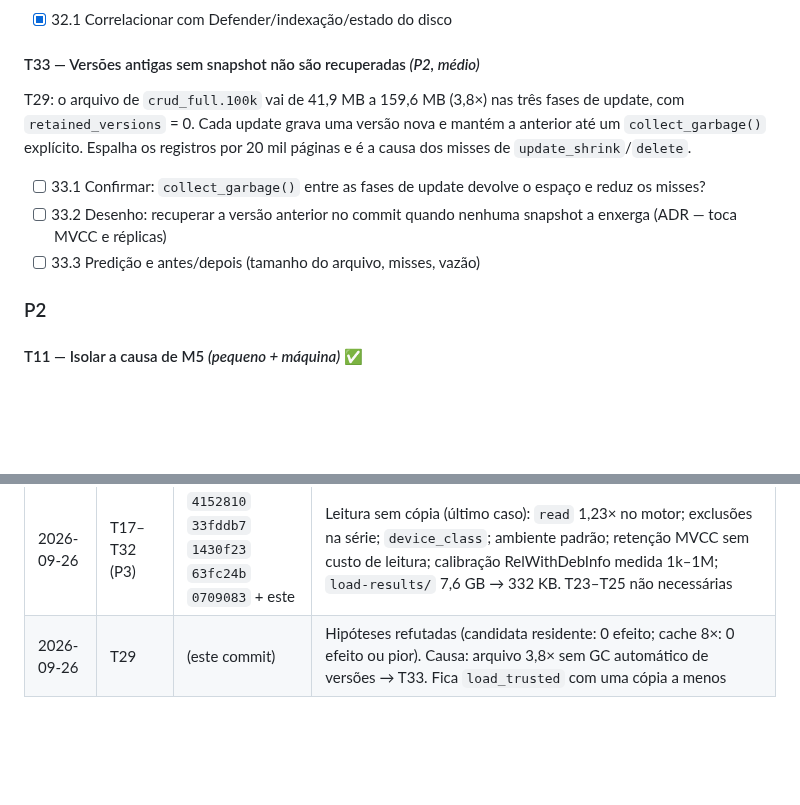
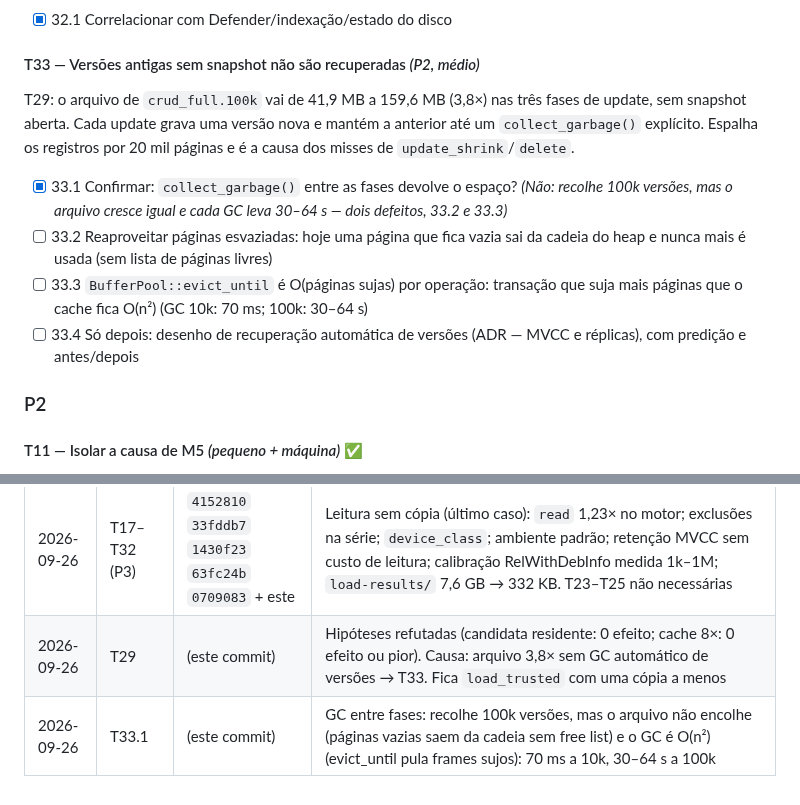
Before and after one commit to sergioleal/moDb, a Markdown page: docs-process/PLANO_TAREFAS_DESEMPENHO.md, 2 parts joined by grey strips. Rendered like a GitHub page; blank space fills up the shorter version.

```diff
--- a/docs-process/PLANO_TAREFAS_DESEMPENHO.md
+++ b/docs-process/PLANO_TAREFAS_DESEMPENHO.md
@@ -313,13 +313,14 @@ Repetições isoladas 2–4× mais lentas em qualquer binário, que somem ao rep
 #### T33 — Versões antigas sem snapshot não são recuperadas *(P2, médio)*
 
 T29: o arquivo de `crud_full.100k` vai de 41,9 MB a 159,6 MB (3,8×) nas três
-fases de update, com `retained_versions` = 0. Cada update grava uma versão nova
-e mantém a anterior até um `collect_garbage()` explícito. Espalha os registros
-por 20 mil páginas e é a causa dos misses de `update_shrink`/`delete`.
+fases de update, sem snapshot aberta. Cada update grava uma versão nova e mantém
+a anterior até um `collect_garbage()` explícito. Espalha os registros por 20 mil
+páginas e é a causa dos misses de `update_shrink`/`delete`.
 
-- [ ] 33.1 Confirmar: `collect_garbage()` entre as fases de update devolve o espaço e reduz os misses?
-- [ ] 33.2 Desenho: recuperar a versão anterior no commit quando nenhuma snapshot a enxerga (ADR — toca MVCC e réplicas)
-- [ ] 33.3 Predição e antes/depois (tamanho do arquivo, misses, vazão)
+- [x] 33.1 Confirmar: `collect_garbage()` entre as fases devolve o espaço? *(Não: recolhe 100k versões, mas o arquivo cresce igual e cada GC leva 30–64 s — dois defeitos, 33.2 e 33.3)*
+- [ ] 33.2 Reaproveitar páginas esvaziadas: hoje uma página que fica vazia sai da cadeia do heap e nunca mais é usada (sem lista de páginas livres)
+- [ ] 33.3 `BufferPool::evict_until` é O(páginas sujas) por operação: transação que suja mais páginas que o cache fica O(n²) (GC 10k: 70 ms; 100k: 30–64 s)
+- [ ] 33.4 Só depois: desenho de recuperação automática de versões (ADR — MVCC e réplicas), com predição e antes/depois
 
 ### P2
 
@@ -479,3 +480,4 @@ Só se, depois de T6 e T13, sobrar resíduo de motor sem explicação.
 | 2026-09-26 | T11–T16, T26 (P2) | `6d70a5e` `d8750ac` `eed7f93` + seguintes | M5 = power throttling do Windows (opt-out no `modb_load`); P1 remedido: `mixed_oltp` 2,65×, `hold` 3,51×. Leitura sem cópia de página (1,51× no motor); `push_back` incremental (12–15×); abertura lendo do checkpoint (7–19×); corrigido: commits após rabo rasgado do WAL se perdiam. Novas: T29–T32 |
 | 2026-09-26 | T17–T32 (P3) | `4152810` `33fddb7` `1430f23` `63fc24b` `0709083` + este | Leitura sem cópia (último caso): `read` 1,23× no motor; exclusões na série; `device_class`; ambiente padrão; retenção MVCC sem custo de leitura; calibração RelWithDebInfo medida 1k–1M; `load-results/` 7,6 GB → 332 KB. T23–T25 não necessárias |
 | 2026-09-26 | T29 | (este commit) | Hipóteses refutadas (candidata residente: 0 efeito; cache 8×: 0 efeito ou pior). Causa: arquivo 3,8× sem GC automático de versões → T33. Fica `load_trusted` com uma cópia a menos |
+| 2026-09-26 | T33.1 | (este commit) | GC entre fases: recolhe 100k versões, mas o arquivo não encolhe (páginas vazias saem da cadeia sem free list) e o GC é O(n²) (evict_until pula frames sujos): 70 ms a 10k, 30–64 s a 100k |
```
Also changed, not shown: docs-process/PROFILING_2026-09.md (+61 -1 lines).
